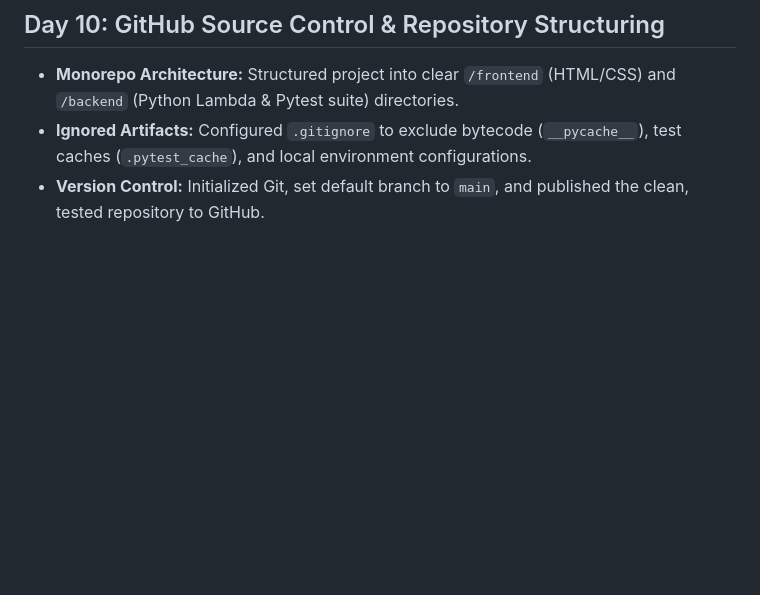
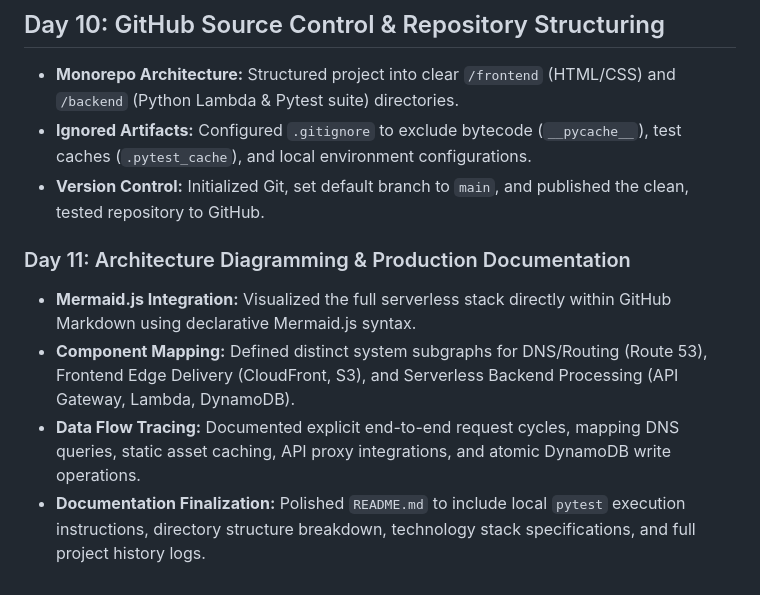
Before and after one commit to Kiran-Ja/cloud-resume-challenge, a Markdown page: README.md, the part around the change. Rendered like a GitHub page; blank space fills up the shorter version.

Commit message:
Update README with Day 11 documentation details
Added details about Day 11 focusing on architecture diagramming and documentation improvements.

```diff
--- a/README.md
+++ b/README.md
@@ -88,3 +88,9 @@ graph TD
 * **Monorepo Architecture:** Structured project into clear `/frontend` (HTML/CSS) and `/backend` (Python Lambda & Pytest suite) directories.
 * **Ignored Artifacts:** Configured `.gitignore` to exclude bytecode (`__pycache__`), test caches (`.pytest_cache`), and local environment configurations.
 * **Version Control:** Initialized Git, set default branch to `main`, and published the clean, tested repository to GitHub.
+
+### Day 11: Architecture Diagramming & Production Documentation
+* **Mermaid.js Integration:** Visualized the full serverless stack directly within GitHub Markdown using declarative Mermaid.js syntax.
+* **Component Mapping:** Defined distinct system subgraphs for DNS/Routing (Route 53), Frontend Edge Delivery (CloudFront, S3), and Serverless Backend Processing (API Gateway, Lambda, DynamoDB).
+* **Data Flow Tracing:** Documented explicit end-to-end request cycles, mapping DNS queries, static asset caching, API proxy integrations, and atomic DynamoDB write operations.
+* **Documentation Finalization:** Polished `README.md` to include local `pytest` execution instructions, directory structure breakdown, technology stack specifications, and full project history logs.
```
